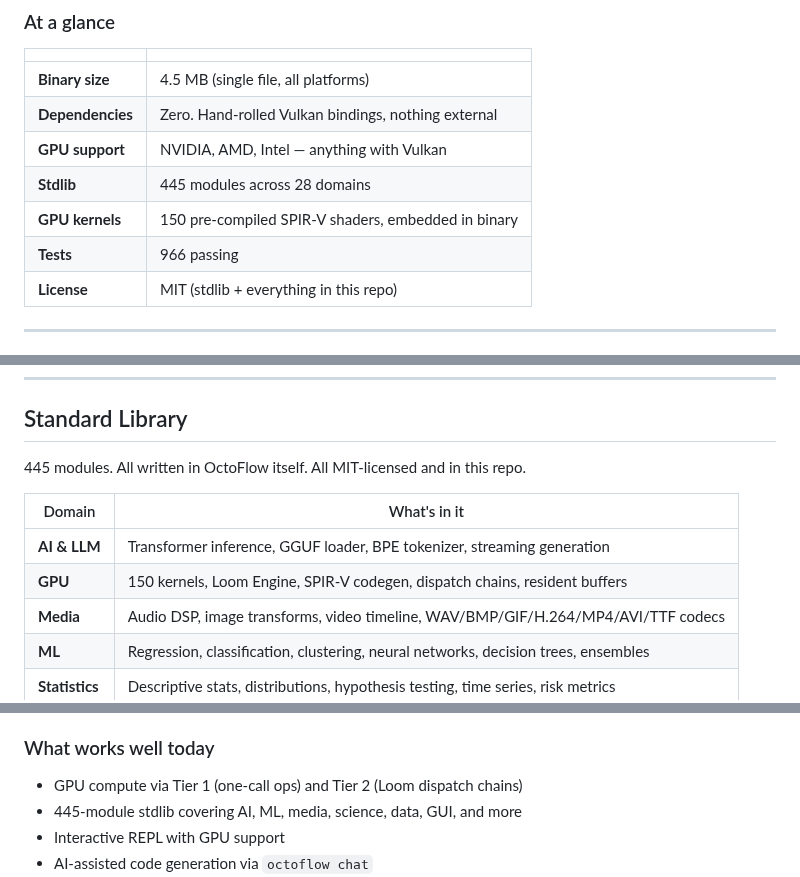
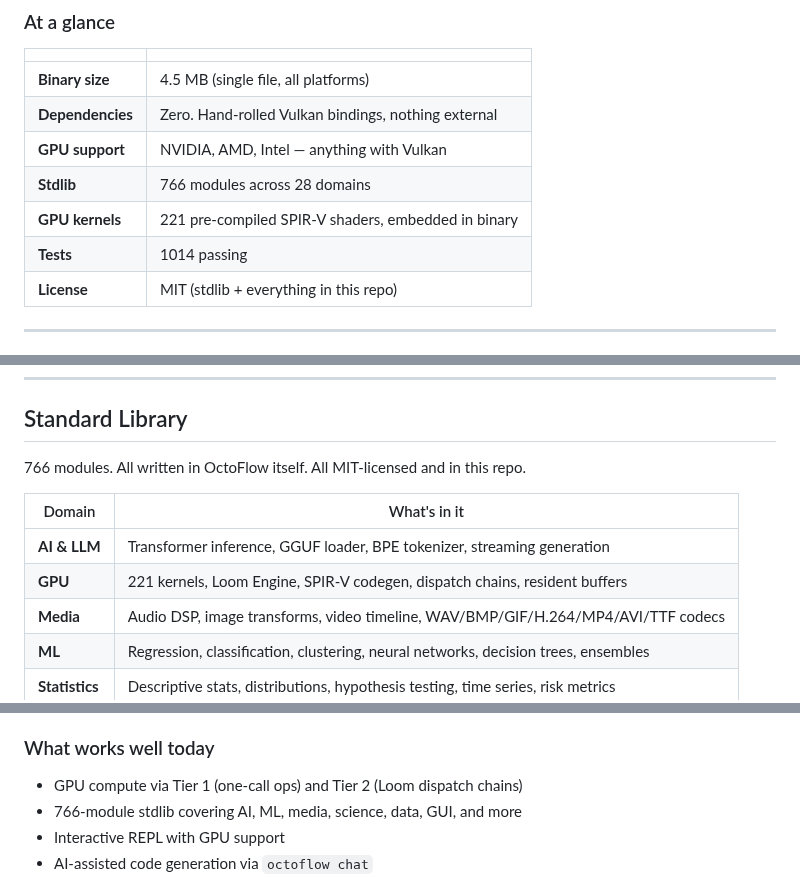
Before and after one commit to octoflow-lang/octoflow, a Markdown page: README.md, 3 parts joined by grey strips. GitHub-like rendering.

Commit message:
chore: update stats to v1.5.9 (766 modules, 221 kernels, 1014 tests)

```diff
--- a/README.md
+++ b/README.md
@@ -45,9 +45,9 @@ No SDK. No driver toolkit. No package manager. Download one binary, run it.
 | **Binary size** | 4.5 MB (single file, all platforms) |
 | **Dependencies** | Zero. Hand-rolled Vulkan bindings, nothing external |
 | **GPU support** | NVIDIA, AMD, Intel — anything with Vulkan |
-| **Stdlib** | 445 modules across 28 domains |
-| **GPU kernels** | 150 pre-compiled SPIR-V shaders, embedded in binary |
-| **Tests** | 966 passing |
+| **Stdlib** | 766 modules across 28 domains |
+| **GPU kernels** | 221 pre-compiled SPIR-V shaders, embedded in binary |
+| **Tests** | 1014 passing |
 | **License** | MIT (stdlib + everything in this repo) |
 
 ---
@@ -185,12 +185,12 @@ let result = loom_compute("kernel.spv", data, 1024)
 
 ## Standard Library
 
-445 modules. All written in OctoFlow itself. All MIT-licensed and in this repo.
+766 modules. All written in OctoFlow itself. All MIT-licensed and in this repo.
 
 | Domain | What's in it |
 |--------|-------------|
 | **AI & LLM** | Transformer inference, GGUF loader, BPE tokenizer, streaming generation |
-| **GPU** | 150 kernels, Loom Engine, SPIR-V codegen, dispatch chains, resident buffers |
+| **GPU** | 221 kernels, Loom Engine, SPIR-V codegen, dispatch chains, resident buffers |
 | **Media** | Audio DSP, image transforms, video timeline, WAV/BMP/GIF/H.264/MP4/AVI/TTF codecs |
 | **ML** | Regression, classification, clustering, neural networks, decision trees, ensembles |
 | **Statistics** | Descriptive stats, distributions, hypothesis testing, time series, risk metrics |
@@ -245,7 +245,7 @@ That said, it's honest to say:
 ### What works well today
 
 - GPU compute via Tier 1 (one-call ops) and Tier 2 (Loom dispatch chains)
-- 445-module stdlib covering AI, ML, media, science, data, GUI, and more
+- 766-module stdlib covering AI, ML, media, science, data, GUI, and more
 - Interactive REPL with GPU support
 - AI-assisted code generation via `octoflow chat`
 - Sandboxed execution with granular permission flags
```
Also changed, not shown: other parts of README.md (+2 -2 lines).
